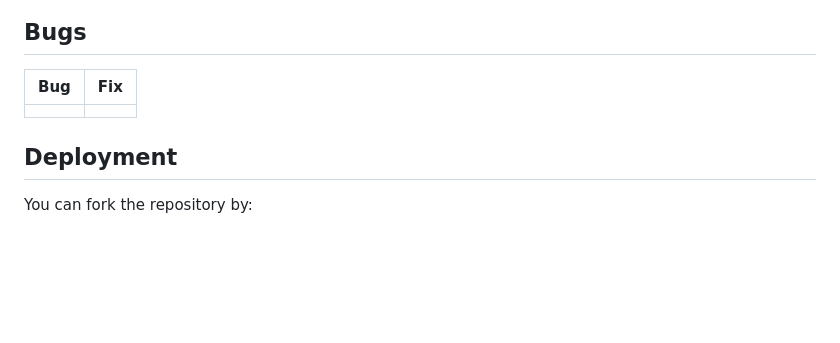
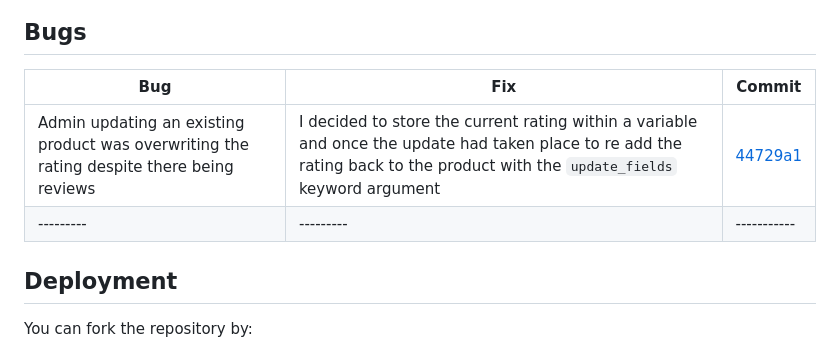
Before and after one commit to ofemiashiru/CI_MS4_ASHTECHS, a Markdown page: README.md, the part around the change. Rendered like a GitHub page; blank space fills up the shorter version.

Commit message:
readme: add bug to readme

```diff
--- a/README.md
+++ b/README.md
@@ -761,9 +761,10 @@ The website is completely responsive and has been tested on mobile, tablet and d
 
 ## Bugs
 
-| **Bug** | **Fix** |
-|-------------|------------|
-|||
+| **Bug** | **Fix** | **Commit**|
+|---------|---------|-----------|
+|Admin updating an existing product was overwriting the rating despite there being reviews |I decided to store the current rating within a variable and once the update had taken place to re add the rating back to the product with the `update_fields` keyword argument |[44729a1](https://github.com/ofemiashiru/CI_MS4_PUMA/commit/44729a1d2360eaf482ac20b58817e8d91f795dba)|
+|---------|---------|-----------|
 
 ## Deployment
 
```
